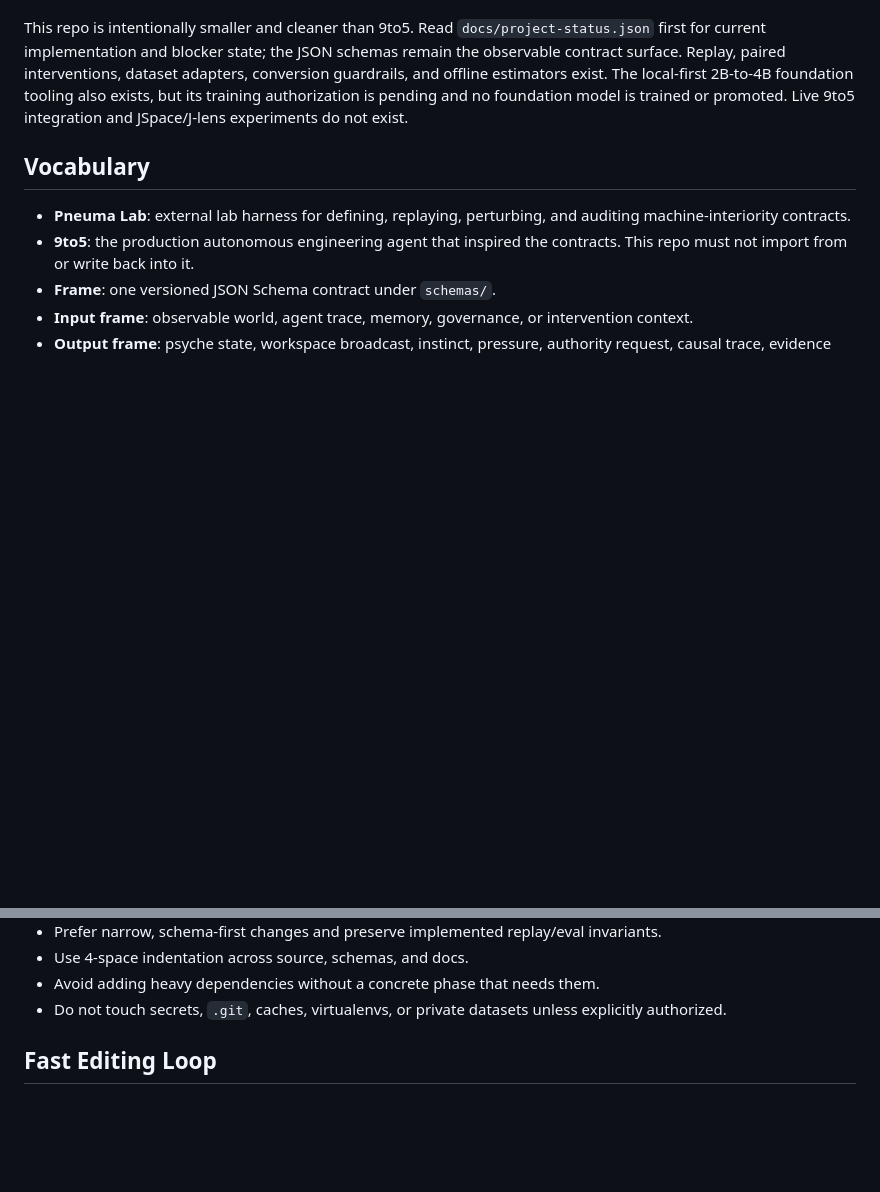
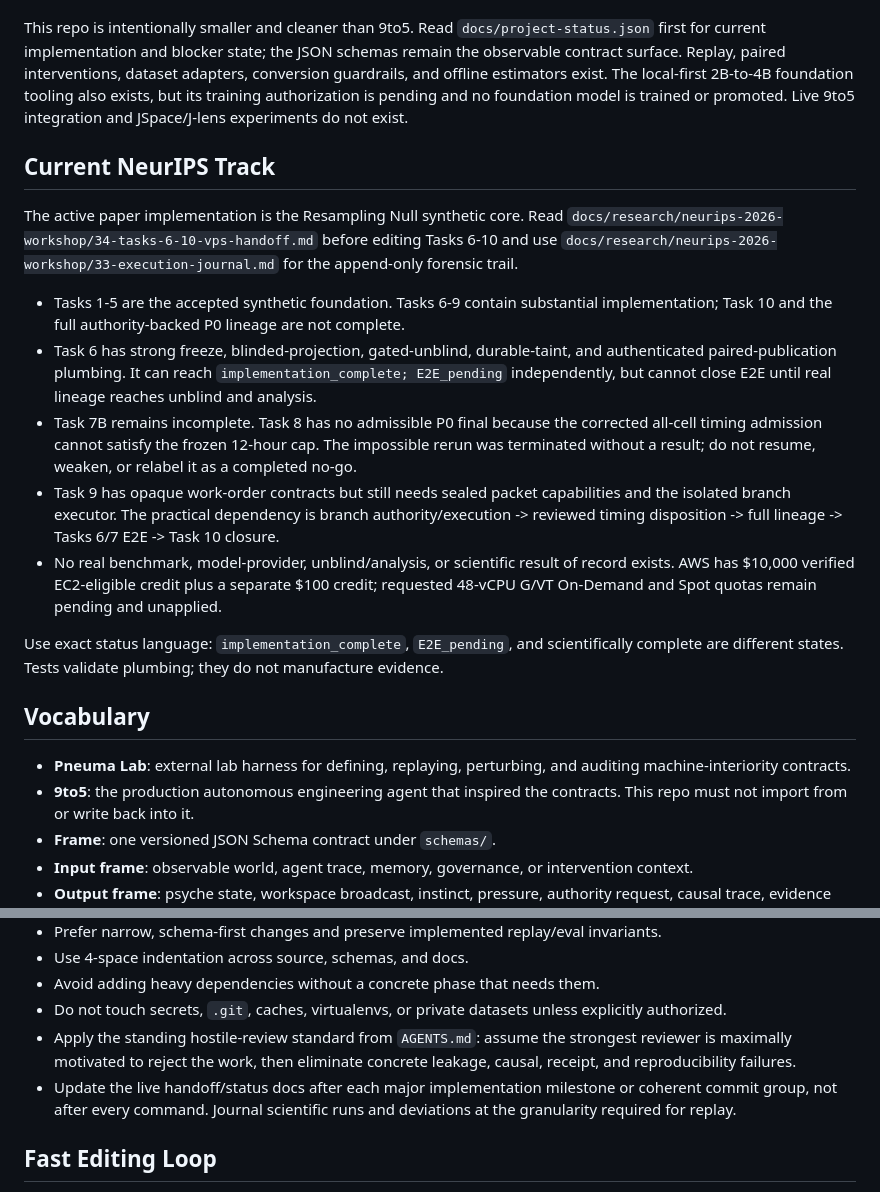
Before and after one commit to fireheartjerry/pneuma-lab, a Markdown page: CLAUDE.md, 2 parts joined by grey strips. Drawn GitHub-style; blank space fills up the shorter version.

Commit message:
docs: refresh agent guides for NeurIPS execution

```diff
--- a/CLAUDE.md
+++ b/CLAUDE.md
@@ -11,6 +11,38 @@ interventions, dataset adapters, conversion guardrails, and offline estimators
 exist. The local-first 2B-to-4B foundation tooling also exists, but its training
 authorization is pending and no foundation model is trained or promoted. Live
 9to5 integration and JSpace/J-lens experiments do not exist.
+
+## Current NeurIPS Track
+
+The active paper implementation is the Resampling Null synthetic core. Read
+`docs/research/neurips-2026-workshop/34-tasks-6-10-vps-handoff.md` before
+editing Tasks 6-10 and use
+`docs/research/neurips-2026-workshop/33-execution-journal.md` for the
+append-only forensic trail.
+
+- Tasks 1-5 are the accepted synthetic foundation. Tasks 6-9 contain
+  substantial implementation; Task 10 and the full authority-backed P0
+  lineage are not complete.
+- Task 6 has strong freeze, blinded-projection, gated-unblind, durable-taint,
+  and authenticated paired-publication plumbing. It can reach
+  `implementation_complete; E2E_pending` independently, but cannot close E2E
+  until real lineage reaches unblind and analysis.
+- Task 7B remains incomplete. Task 8 has no admissible P0 final because the
+  corrected all-cell timing admission cannot satisfy the frozen 12-hour cap.
+  The impossible rerun was terminated without a result; do not resume, weaken,
+  or relabel it as a completed no-go.
+- Task 9 has opaque work-order contracts but still needs sealed packet
+  capabilities and the isolated branch executor. The practical dependency is
+  branch authority/execution -> reviewed timing disposition -> full lineage ->
+  Tasks 6/7 E2E -> Task 10 closure.
+- No real benchmark, model-provider, unblind/analysis, or scientific result of
+  record exists. AWS has $10,000 verified EC2-eligible credit plus a separate
+  $100 credit; requested 48-vCPU G/VT On-Demand and Spot quotas remain pending
+  and unapplied.
+
+Use exact status language: `implementation_complete`, `E2E_pending`, and
+scientifically complete are different states. Tests validate plumbing; they do
+not manufacture evidence.
 
 ## Vocabulary
 
@@ -167,6 +199,12 @@ pneuma_lab.demo`): passive Level-3 replay of `fixtures/sample_run.jsonl` +
 - Avoid adding heavy dependencies without a concrete phase that needs them.
 - Do not touch secrets, `.git`, caches, virtualenvs, or private datasets unless
   explicitly authorized.
+- Apply the standing hostile-review standard from `AGENTS.md`: assume the
+  strongest reviewer is maximally motivated to reject the work, then eliminate
+  concrete leakage, causal, receipt, and reproducibility failures.
+- Update the live handoff/status docs after each major implementation
+  milestone or coherent commit group, not after every command. Journal
+  scientific runs and deviations at the granularity required for replay.
 
 ## Fast Editing Loop
 
```
Also changed, not shown: AGENTS.md (+36 -3 lines).
